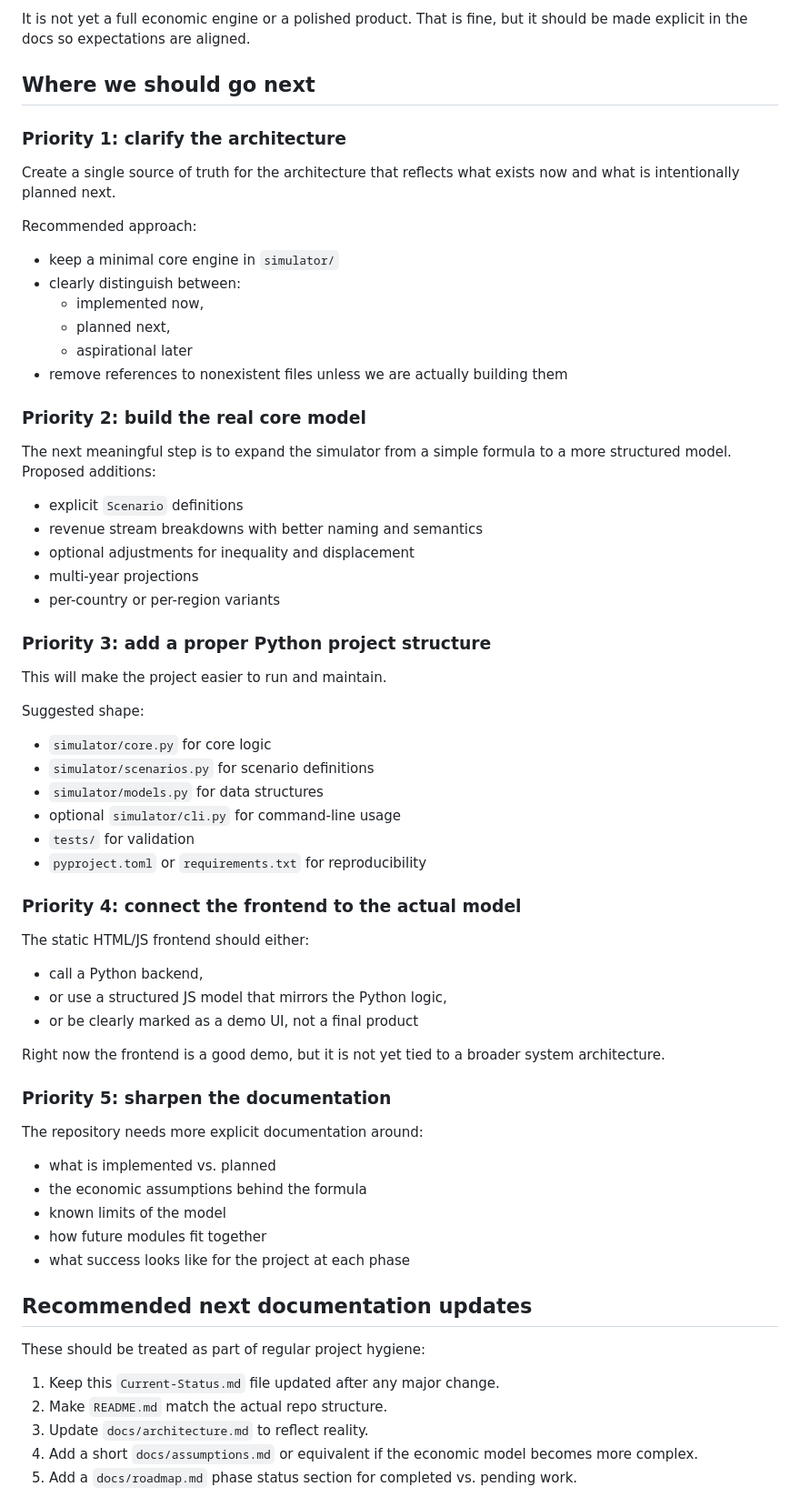
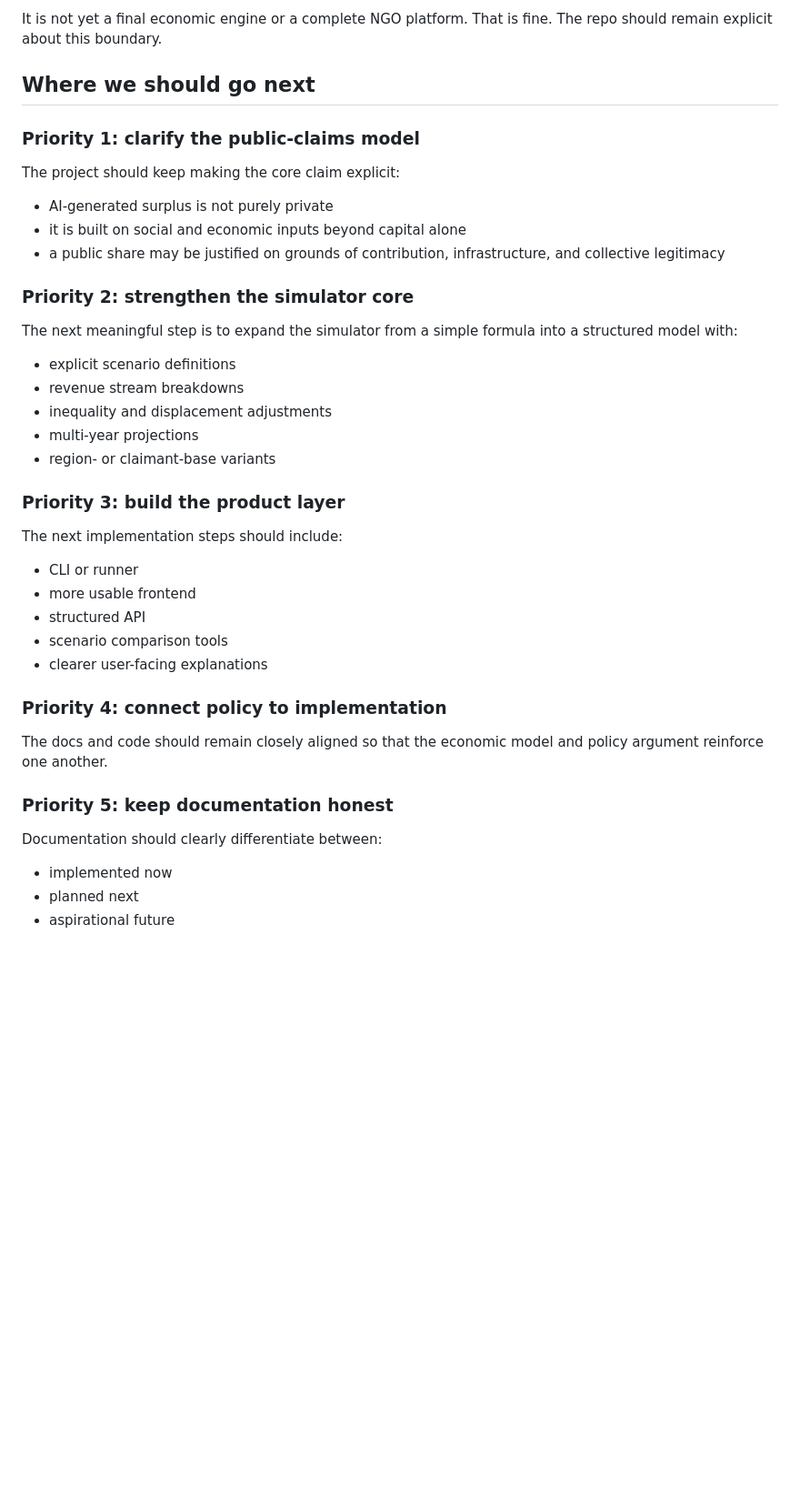
Before and after one commit to derekables/AI-Dividend-Simulator, a Markdown page: Current-Status.md, the part around one of its changes. Shown at 91% size. GitHub-like rendering; blank space fills up the shorter version.

```diff
--- a/Current-Status.md
+++ b/Current-Status.md
@@ -74,65 +80,41 @@ At present, this project is best understood as:
 
-It is not yet a full economic engine or a polished product. That is fine, but it should be made explicit in the docs so expectations are aligned.
+It is not yet a final economic engine or a complete NGO platform. That is fine. The repo should remain explicit about this boundary.
 
 ## Where we should go next
 
-### Priority 1: clarify the architecture
+### Priority 1: clarify the public-claims model
 
-Create a single source of truth for the architecture that reflects what exists now and what is intentionally planned next.
+The project should keep making the core claim explicit:
+- AI-generated surplus is not purely private
+- it is built on social and economic inputs beyond capital alone
+- a public share may be justified on grounds of contribution, infrastructure, and collective legitimacy
 
-Recommended approach:
-- keep a minimal core engine in `simulator/`
-- clearly distinguish between:
-  - implemented now,
-  - planned next,
-  - aspirational later
-- remove references to nonexistent files unless we are actually building them
+### Priority 2: strengthen the simulator core
 
-### Priority 2: build the real core model
+The next meaningful step is to expand the simulator from a simple formula into a structured model with:
+- explicit scenario definitions
+- revenue stream breakdowns
+- inequality and displacement adjustments
+- multi-year projections
+- region- or claimant-base variants
 
-The next meaningful step is to expand the simulator from a simple formula to a more structured model. Proposed additions:
-- explicit `Scenario` definitions
-- revenue stream breakdowns with better naming and semantics
-- optional adjustments for inequality and displacement
-- multi-year projections
-- per-country or per-region variants
+### Priority 3: build the product layer
 
-### Priority 3: add a proper Python project structure
+The next implementation steps should include:
+- CLI or runner
+- more usable frontend
+- structured API
+- scenario comparison tools
+- clearer user-facing explanations
 
-This will make the project easier to run and maintain.
+### Priority 4: connect policy to implementation
 
-Suggested shape:
-- `simulator/core.py` for core logic
-- `simulator/scenarios.py` for scenario definitions
-- `simulator/models.py` for data structures
-- optional `simulator/cli.py` for command-line usage
-- `tests/` for validation
-- `pyproject.toml` or `requirements.txt` for reproducibility
+The docs and code should remain closely aligned so that the economic model and policy argument reinforce one another.
 
-### Priority 4: connect the frontend to the actual model
+### Priority 5: keep documentation honest
 
-The static HTML/JS frontend should either:
-- call a Python backend,
-- or use a structured JS model that mirrors the Python logic,
-- or be clearly marked as a demo UI, not a final product
+Documentation should clearly differentiate between:
+- implemented now
+- planned next
+- aspirational future
 
-Right now the frontend is a good demo, but it is not yet tied to a broader system architecture.
-
-### Priority 5: sharpen the documentation
-
-The repository needs more explicit documentation around:
-- what is implemented vs. planned
-- the economic assumptions behind the formula
-- known limits of the model
-- how future modules fit together
-- what success looks like for the project at each phase
-
-## Recommended next documentation updates
-
-These should be treated as part of regular project hygiene:
-1. Keep this `Current-Status.md` file updated after any major change.
-2. Make `README.md` match the actual repo structure.
-3. Update `docs/architecture.md` to reflect reality.
-4. Add a short `docs/assumptions.md` or equivalent if the economic model becomes more complex.
-5. Add a `docs/roadmap.md` phase status section for completed vs. pending work.
-
```
Also changed, not shown: other parts of Current-Status.md (+54 -63 lines).
